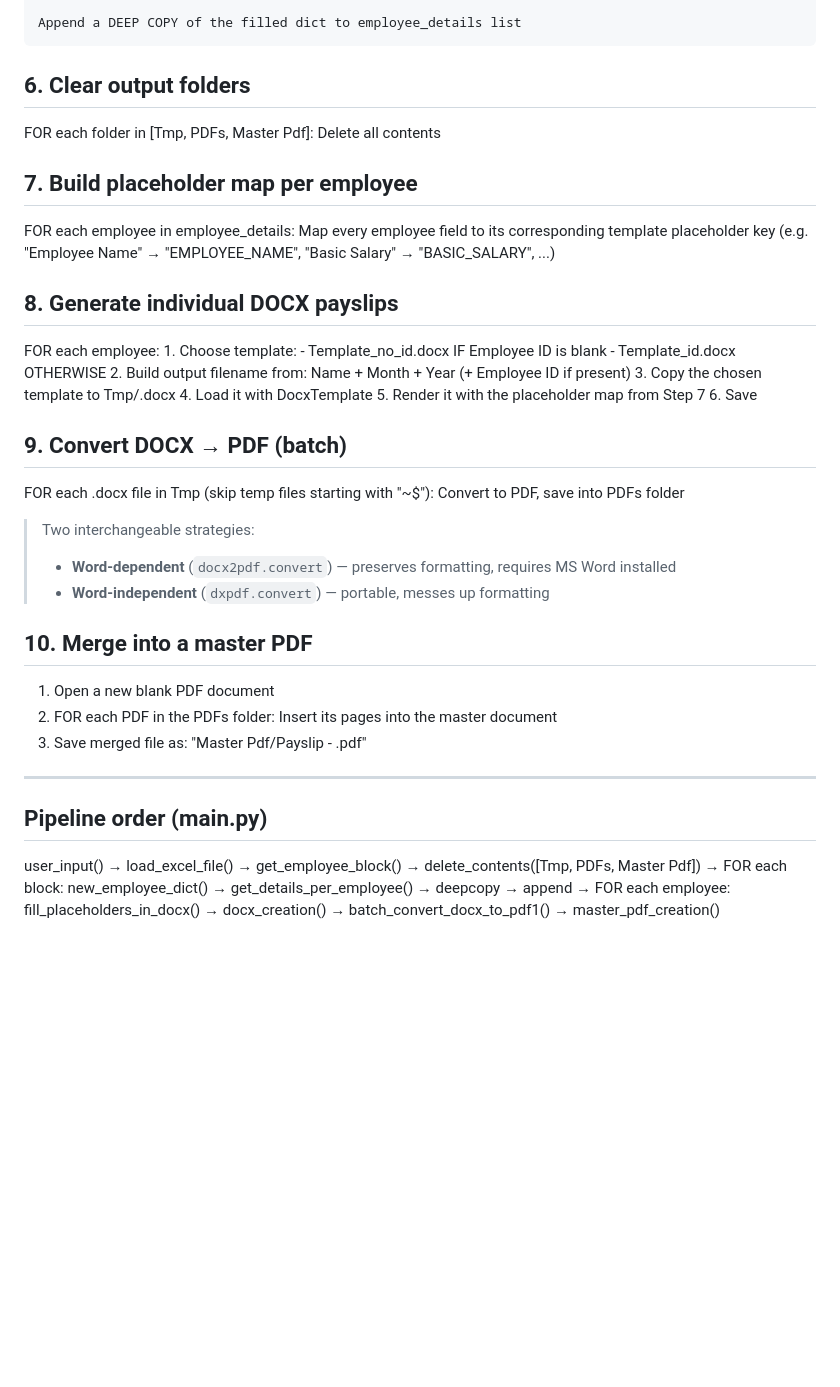
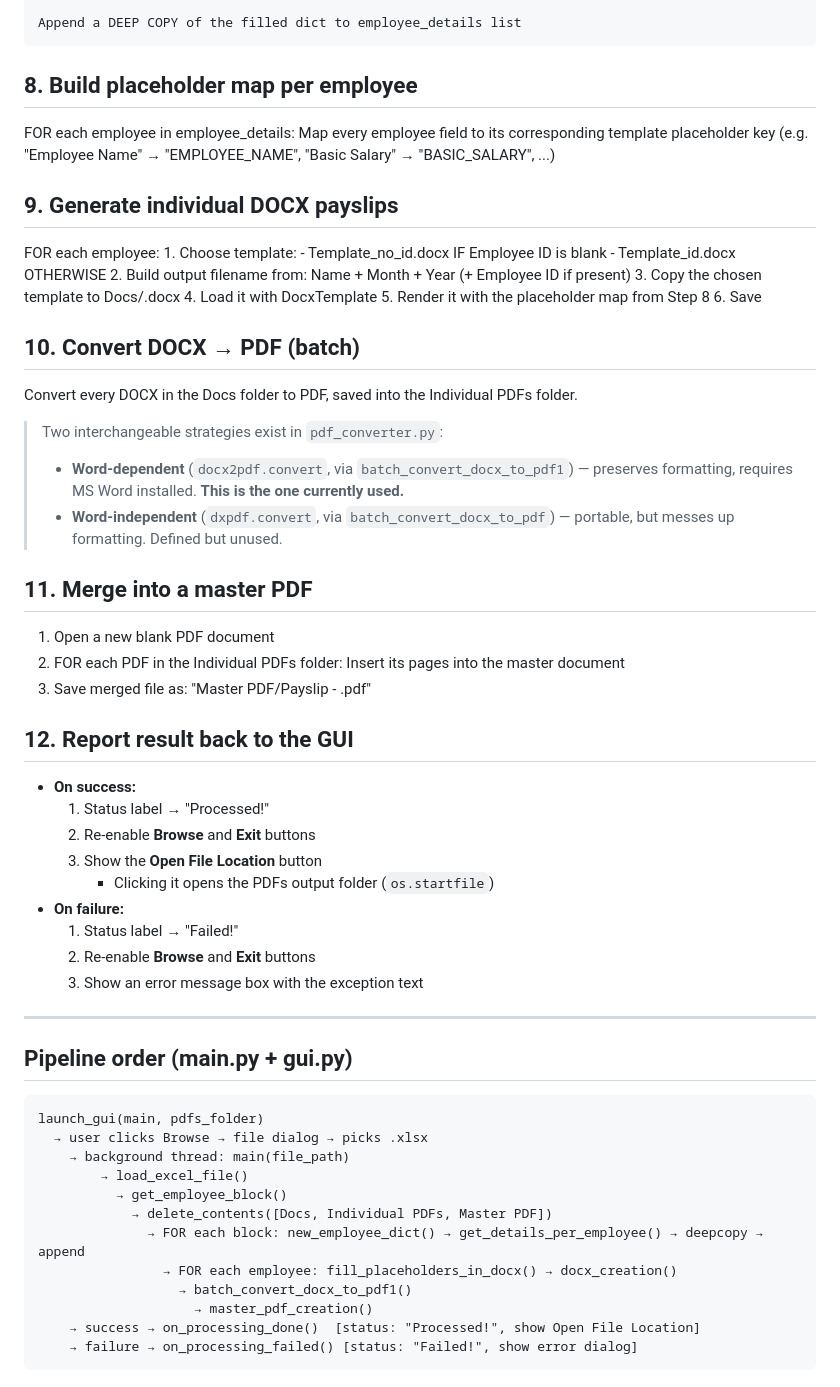
Before and after one commit to adityagupta-07/Payslip-Processor, a Markdown page: Algorithm.md, the part around one of its changes. Rendered like a GitHub page; blank space fills up the shorter version.

````diff
--- a/Algorithm.md
+++ b/Algorithm.md
@@ -60,60 +95,72 @@ FOR each (start_row, end_row) block:
     Append a DEEP COPY of the filled dict to employee_details list
 
 
-## 6. Clear output folders
-
-FOR each folder in [Tmp, PDFs, Master Pdf]:
-    Delete all contents
-
-
-## 7. Build placeholder map per employee
+## 8. Build placeholder map per employee
 
 FOR each employee in employee_details:
     Map every employee field to its corresponding template placeholder key
     (e.g. "Employee Name" → "EMPLOYEE_NAME", "Basic Salary" → "BASIC_SALARY", ...)
 
 
-## 8. Generate individual DOCX payslips
+## 9. Generate individual DOCX payslips
 
 FOR each employee:
     1. Choose template:
          - Template_no_id.docx   IF Employee ID is blank
          - Template_id.docx      OTHERWISE
     2. Build output filename from: Name + Month + Year (+ Employee ID if present)
-    3. Copy the chosen template to Tmp/<filename>.docx
+    3. Copy the chosen template to Docs/<filename>.docx
     4. Load it with DocxTemplate
-    5. Render it with the placeholder map from Step 7
+    5. Render it with the placeholder map from Step 8
     6. Save
 
 
-## 9. Convert DOCX → PDF (batch)
+## 10. Convert DOCX → PDF (batch)
 
-FOR each .docx file in Tmp (skip temp files starting with "~$"):
-    Convert to PDF, save into PDFs folder
+Convert every DOCX in the Docs folder to PDF, saved into the Individual PDFs folder.
 
-> Two interchangeable strategies:
-> - **Word-dependent** (`docx2pdf.convert`) — preserves formatting, requires MS Word installed
-> - **Word-independent** (`dxpdf.convert`) — portable, messes up formatting
+> Two interchangeable strategies exist in `pdf_converter.py`:
+> - **Word-dependent** (`docx2pdf.convert`, via `batch_convert_docx_to_pdf1`) — preserves formatting, requires MS Word installed. **This is the one currently used.**
+> - **Word-independent** (`dxpdf.convert`, via `batch_convert_docx_to_pdf`) — portable, but messes up formatting. Defined but unused.
 
-## 10. Merge into a master PDF
+
+## 11. Merge into a master PDF
 
 1. Open a new blank PDF document
-2. FOR each PDF in the PDFs folder:
+2. FOR each PDF in the Individual PDFs folder:
        Insert its pages into the master document
 3. Save merged file as:
-   "Master Pdf/Payslip - <Month> <Year>.pdf"
+   "Master PDF/Payslip - <Month> <Year>.pdf"
+
+
+## 12. Report result back to the GUI
+
+- **On success:**
+  1. Status label → "Processed!"
+  2. Re-enable **Browse** and **Exit** buttons
+  3. Show the **Open File Location** button
+     - Clicking it opens the PDFs output folder (`os.startfile`)
+- **On failure:**
+  1. Status label → "Failed!"
+  2. Re-enable **Browse** and **Exit** buttons
+  3. Show an error message box with the exception text
 
 
 ---
 
-## Pipeline order (main.py)
+## Pipeline order (main.py + gui.py)
 
-
-user_input()
-  → load_excel_file()
-    → get_employee_block()
-      → delete_contents([Tmp, PDFs, Master Pdf])
-        → FOR each block: new_employee_dict() → get_details_per_employee() → deepcopy → append
-          → FOR each employee: fill_placeholders_in_docx() → docx_creation()
-            → batch_convert_docx_to_pdf1()
-              → master_pdf_creation()
+```
+launch_gui(main, pdfs_folder)
+  → user clicks Browse → file dialog → picks .xlsx
+    → background thread: main(file_path)
+        → load_excel_file()
+          → get_employee_block()
+            → delete_contents([Docs, Individual PDFs, Master PDF])
+              → FOR each block: new_employee_dict() → get_details_per_employee() → deepcopy → append
+                → FOR each employee: fill_placeholders_in_docx() → docx_creation()
+                  → batch_convert_docx_to_pdf1()
+                    → master_pdf_creation()
+    → success → on_processing_done()  [status: "Processed!", show Open File Location]
+    → failure → on_processing_failed() [status: "Failed!", show error dialog]
+```
````
Also changed, not shown: other parts of Algorithm.md (+49 -14 lines).
